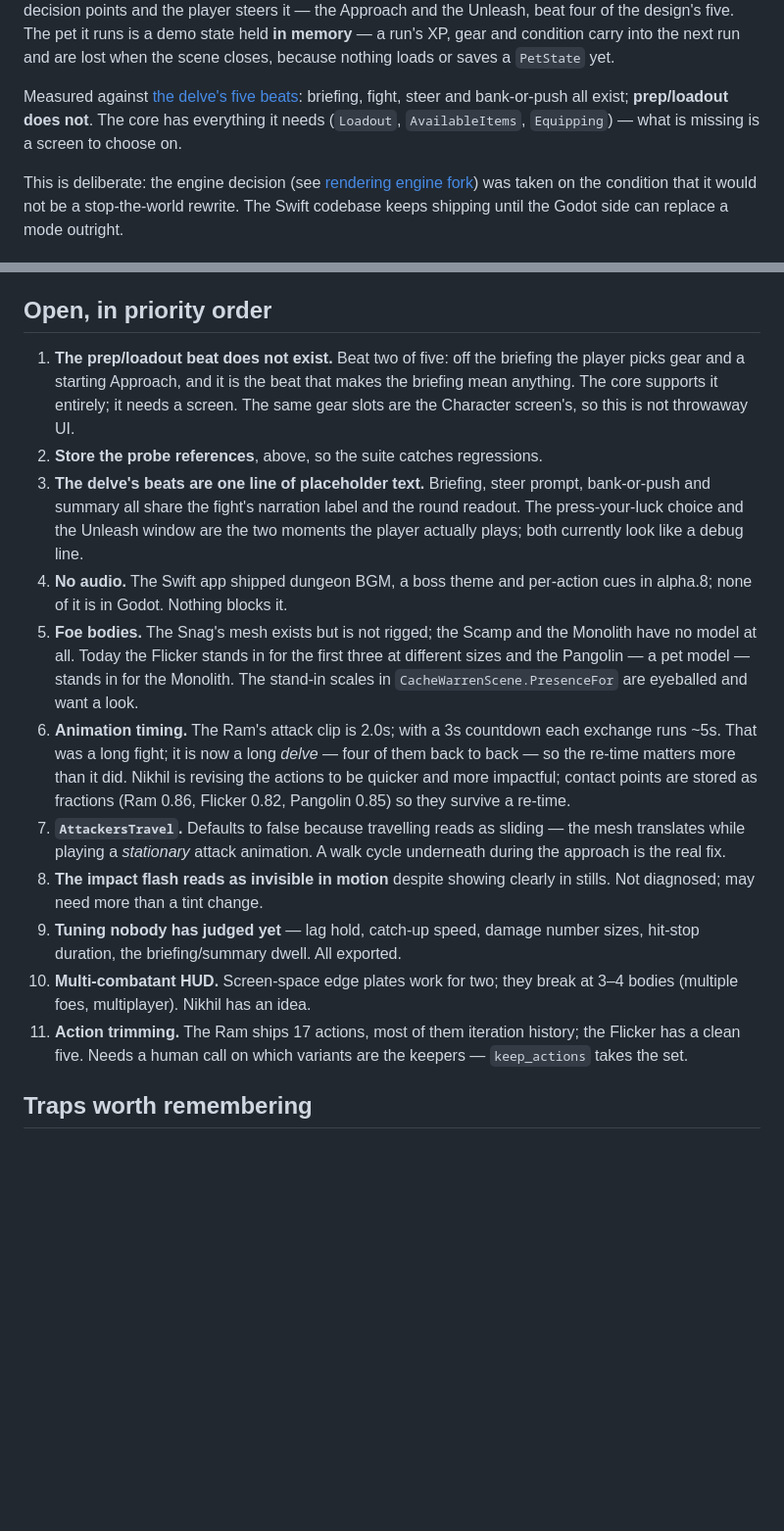
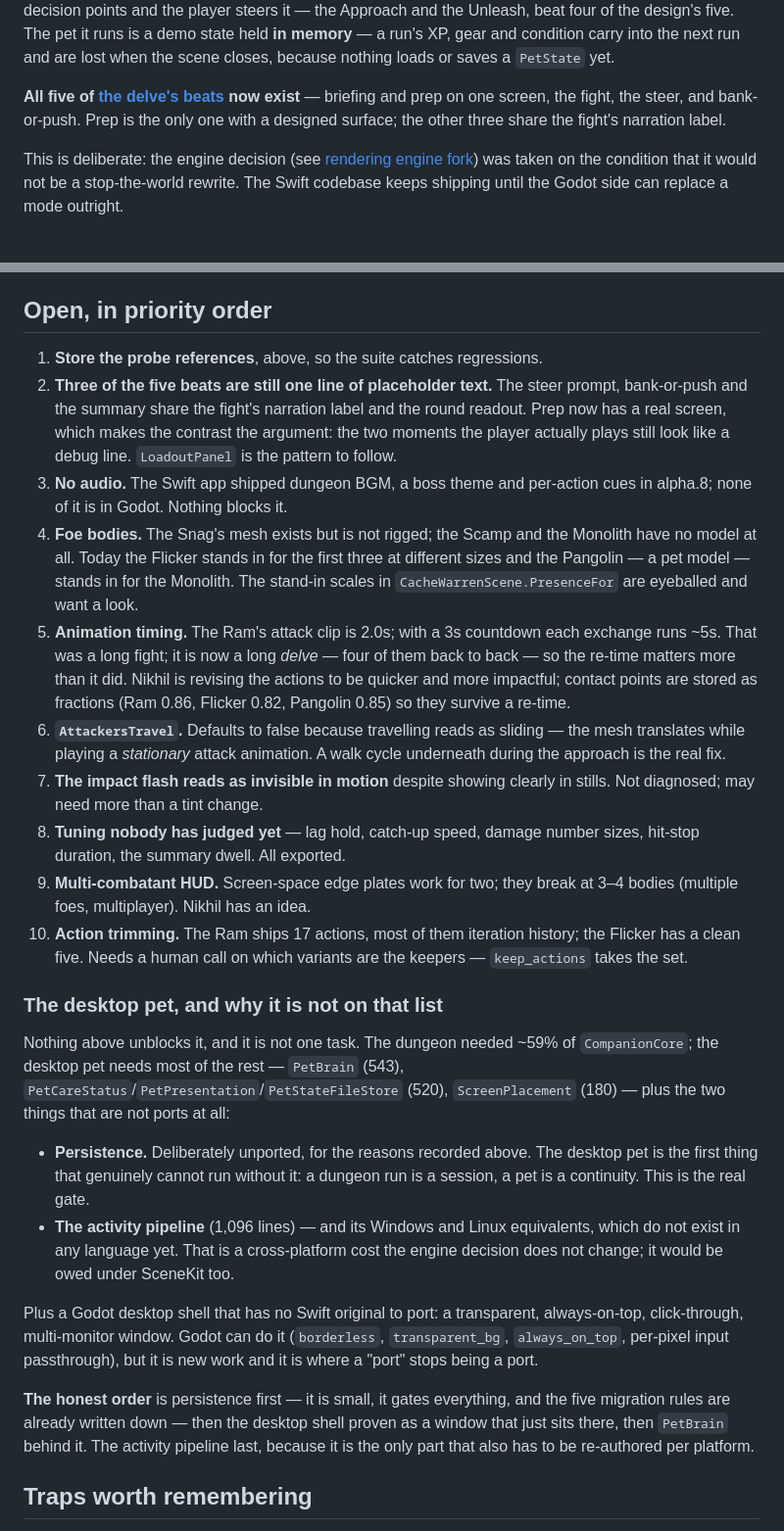
Before and after one commit to Bingeljell/worklings, a Markdown page: docs/engineering/godot-port-status.md, 2 parts joined by grey strips. Shown at 98% size. Rendered like a GitHub page; blank space fills up the shorter version.

Commit message:
docs: prep lands, and where the desktop pet actually sits
Status doc: all five delve beats now exist, so the open list is re-cut around
the three that still have no surface. Adds a section on the desktop pet —
which is gated on persistence, not on anything in that list, and is the point
where a port stops being a port and becomes a Godot desktop shell.

```diff
--- a/docs/engineering/godot-port-status.md
+++ b/docs/engineering/godot-port-status.md
@@ -28,10 +28,10 @@ the Unleash, beat four of the design's five. The pet it runs is a demo state hel
 **in memory** — a run's XP, gear and condition carry into the next run and are
 lost when the scene closes, because nothing loads or saves a `PetState` yet.
 
-Measured against [the delve's five beats](../design/dungeons.md#the-delve-as-a-journey--encounter--delve-ux):
-briefing, fight, steer and bank-or-push all exist; **prep/loadout does not**. The
-core has everything it needs (`Loadout`, `AvailableItems`, `Equipping`) — what is
-missing is a screen to choose on.
+**All five of [the delve's beats](../design/dungeons.md#the-delve-as-a-journey--encounter--delve-ux)
+now exist** — briefing and prep on one screen, the fight, the steer, and
+bank-or-push. Prep is the only one with a designed surface; the other three
+share the fight's narration label.
 
 This is deliberate: the engine decision (see
 [rendering engine fork](rendering-engine-fork.md)) was taken on the condition
@@ -196,40 +196,62 @@ reference outputs next to the probes, with a runner that diffs them, would turn
 
 ## Open, in priority order
 
-1. **The prep/loadout beat does not exist.** Beat two of five: off the briefing
-   the player picks gear and a starting Approach, and it is the beat that makes
-   the briefing mean anything. The core supports it entirely; it needs a screen.
-   The same gear slots are the Character screen's, so this is not throwaway UI.
-2. **Store the probe references**, above, so the suite catches regressions.
-3. **The delve's beats are one line of placeholder text.** Briefing, steer
-   prompt, bank-or-push and summary all share the fight's narration label and
-   the round readout. The press-your-luck choice and the Unleash window are the
-   two moments the player actually plays; both currently look like a debug line.
-4. **No audio.** The Swift app shipped dungeon BGM, a boss theme and per-action
+1. **Store the probe references**, above, so the suite catches regressions.
+2. **Three of the five beats are still one line of placeholder text.** The steer
+   prompt, bank-or-push and the summary share the fight's narration label and
+   the round readout. Prep now has a real screen, which makes the contrast the
+   argument: the two moments the player actually plays still look like a debug
+   line. `LoadoutPanel` is the pattern to follow.
+3. **No audio.** The Swift app shipped dungeon BGM, a boss theme and per-action
    cues in alpha.8; none of it is in Godot. Nothing blocks it.
-5. **Foe bodies.** The Snag's mesh exists but is not rigged; the Scamp and the
+4. **Foe bodies.** The Snag's mesh exists but is not rigged; the Scamp and the
    Monolith have no model at all. Today the Flicker stands in for the first
    three at different sizes and the Pangolin — a pet model — stands in for the
    Monolith. The stand-in scales in `CacheWarrenScene.PresenceFor` are eyeballed
    and want a look.
-6. **Animation timing.** The Ram's attack clip is 2.0s; with a 3s countdown each
+5. **Animation timing.** The Ram's attack clip is 2.0s; with a 3s countdown each
    exchange runs ~5s. That was a long fight; it is now a long *delve* — four of
    them back to back — so the re-time matters more than it did. Nikhil is
    revising the actions to be quicker and more impactful; contact points are
    stored as fractions (Ram 0.86, Flicker 0.82, Pangolin 0.85) so they survive a
    re-time.
-7. **`AttackersTravel`.** Defaults to false because travelling reads as sliding
+6. **`AttackersTravel`.** Defaults to false because travelling reads as sliding
    — the mesh translates while playing a *stationary* attack animation. A walk
    cycle underneath during the approach is the real fix.
-8. **The impact flash reads as invisible in motion** despite showing clearly in
+7. **The impact flash reads as invisible in motion** despite showing clearly in
    stills. Not diagnosed; may need more than a tint change.
-9. **Tuning nobody has judged yet** — lag hold, catch-up speed, damage number
-   sizes, hit-stop duration, the briefing/summary dwell. All exported.
-10. **Multi-combatant HUD.** Screen-space edge plates work for two; they break at
-    3–4 bodies (multiple foes, multiplayer). Nikhil has an idea.
-11. **Action trimming.** The Ram ships 17 actions, most of them iteration
+8. **Tuning nobody has judged yet** — lag hold, catch-up speed, damage number
+   sizes, hit-stop duration, the summary dwell. All exported.
+9. **Multi-combatant HUD.** Screen-space edge plates work for two; they break at
+   3–4 bodies (multiple foes, multiplayer). Nikhil has an idea.
+10. **Action trimming.** The Ram ships 17 actions, most of them iteration
     history; the Flicker has a clean five. Needs a human call on which variants
     are the keepers — `keep_actions` takes the set.
+
+### The desktop pet, and why it is not on that list
+
+Nothing above unblocks it, and it is not one task. The dungeon needed ~59% of
+`CompanionCore`; the desktop pet needs most of the rest — `PetBrain` (543),
+`PetCareStatus`/`PetPresentation`/`PetStateFileStore` (520), `ScreenPlacement`
+(180) — plus the two things that are not ports at all:
+
+- **Persistence.** Deliberately unported, for the reasons recorded above. The
+  desktop pet is the first thing that genuinely cannot run without it: a dungeon
+  run is a session, a pet is a continuity. This is the real gate.
+- **The activity pipeline** (1,096 lines) — and its Windows and Linux
+  equivalents, which do not exist in any language yet. That is a cross-platform
+  cost the engine decision does not change; it would be owed under SceneKit too.
+
+Plus a Godot desktop shell that has no Swift original to port: a transparent,
+always-on-top, click-through, multi-monitor window. Godot can do it
+(`borderless`, `transparent_bg`, `always_on_top`, per-pixel input passthrough),
+but it is new work and it is where a "port" stops being a port.
+
+**The honest order** is persistence first — it is small, it gates everything,
+and the five migration rules are already written down — then the desktop shell
+proven as a window that just sits there, then `PetBrain` behind it. The activity
+pipeline last, because it is the only part that also has to be re-authored per
+platform.
 
 ## Traps worth remembering
 
```
Also changed, not shown: docs/changelog.md (+2 -0 lines).
